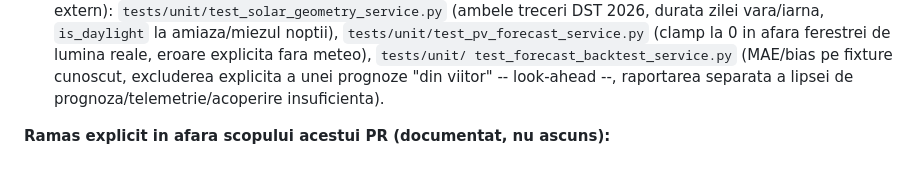
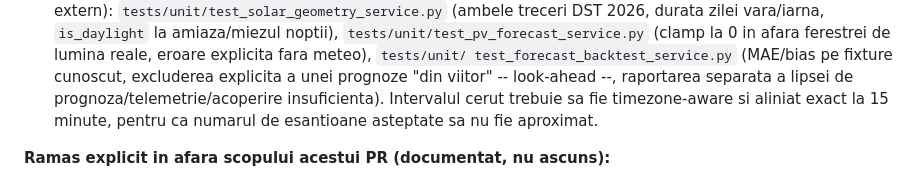
Before and after one commit to bbogdan59/EMS-management-platform, a Markdown page: docs/LIMITATIONS.md, the part around the change. Rendered like a GitHub page.

Commit message:
docs(forecast): document aligned backtest intervals

```diff
--- a/docs/LIMITATIONS.md
+++ b/docs/LIMITATIONS.md
@@ -1719,6 +1719,8 @@ inainte de a scrie cod nou, ca sa nu se reconstruiasca ce functioneaza):
   excluderea explicita a unei prognoze "din viitor" -- look-ahead --,
   raportarea separata a lipsei de prognoza/telemetrie/acoperire
   insuficienta).
+  Intervalul cerut trebuie sa fie timezone-aware si aliniat exact la 15 minute,
+  pentru ca numarul de esantioane asteptate sa nu fie aproximat.
 
 **Ramas explicit in afara scopului acestui PR (documentat, nu ascuns):**
 - **Interfata provider-agnostica formala** (un `Protocol`/clasa abstracta
```
